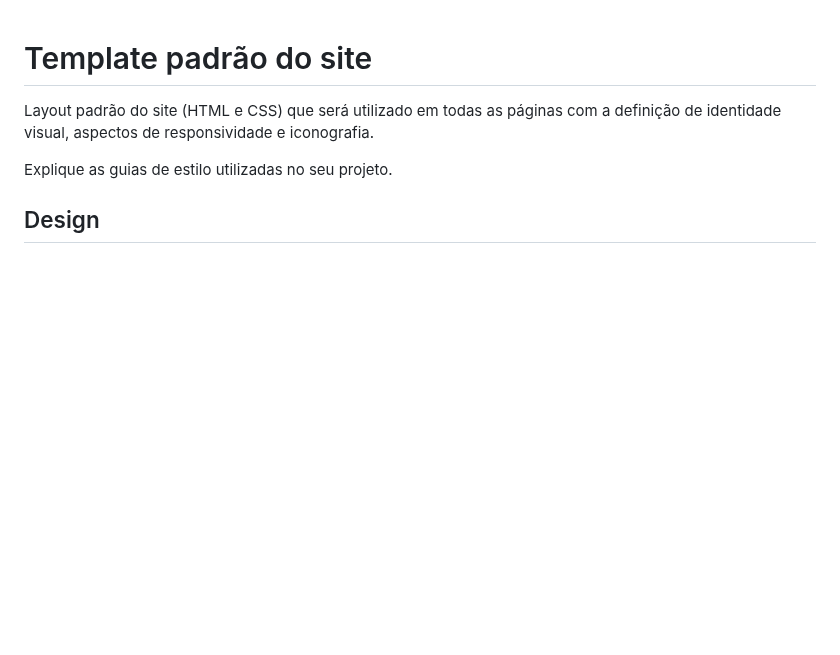
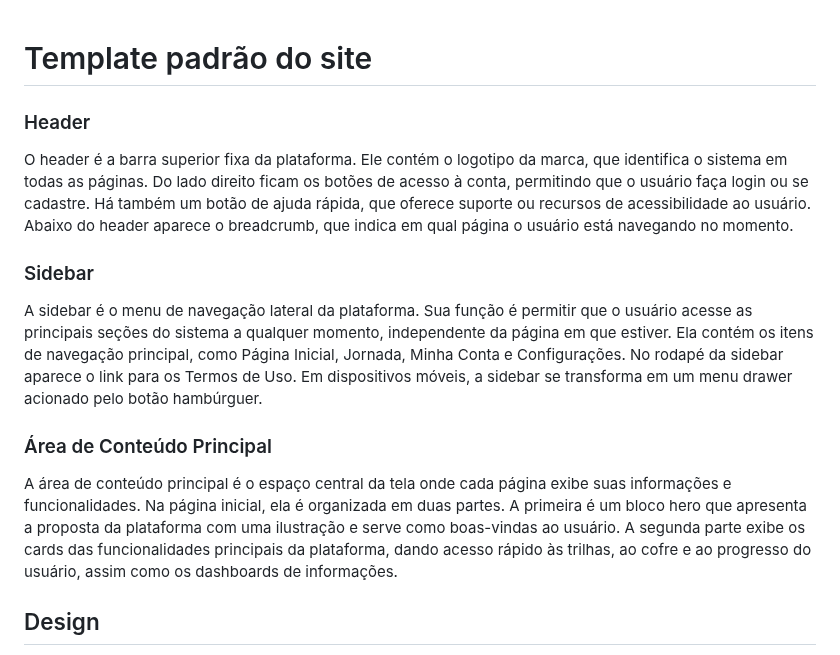
Before and after one commit to ICEI-PUC-Minas-PMV-SI/pmv-si-2026-1-pe1-t5-proj-moneta-go, a Markdown page: docs/template.md, the part around the change. GitHub-like rendering; blank space fills up the shorter version.

Commit message:
Componentes principais

```diff
--- a/docs/template.md
+++ b/docs/template.md
@@ -1,8 +1,13 @@
 # Template padrão do site
 
-Layout padrão do site (HTML e CSS) que será utilizado em todas as páginas com a definição de identidade visual, aspectos de responsividade e iconografia.
+### Header
+O header é a barra superior fixa da plataforma. Ele contém o logotipo da marca, que identifica o sistema em todas as páginas. Do lado direito ficam os botões de acesso à conta, permitindo que o usuário faça login ou se cadastre. Há também um botão de ajuda rápida, que oferece suporte ou recursos de acessibilidade ao usuário. Abaixo do header aparece o breadcrumb, que indica em qual página o usuário está navegando no momento.
 
-Explique as guias de estilo utilizadas no seu projeto.
+### Sidebar
+A sidebar é o menu de navegação lateral da plataforma. Sua função é permitir que o usuário acesse as principais seções do sistema a qualquer momento, independente da página em que estiver. Ela contém os itens de navegação principal, como Página Inicial, Jornada, Minha Conta e Configurações. No rodapé da sidebar aparece o link para os Termos de Uso. Em dispositivos móveis, a sidebar se transforma em um menu drawer acionado pelo botão hambúrguer.
+
+### Área de Conteúdo Principal
+A área de conteúdo principal é o espaço central da tela onde cada página exibe suas informações e funcionalidades. Na página inicial, ela é organizada em duas partes. A primeira é um bloco hero que apresenta a proposta da plataforma com uma ilustração e serve como boas-vindas ao usuário. A segunda parte exibe os cards das funcionalidades principais da plataforma, dando acesso rápido às trilhas, ao cofre e ao progresso do usuário, assim como os dashboards de informações.
 
 ## Design
 
```
